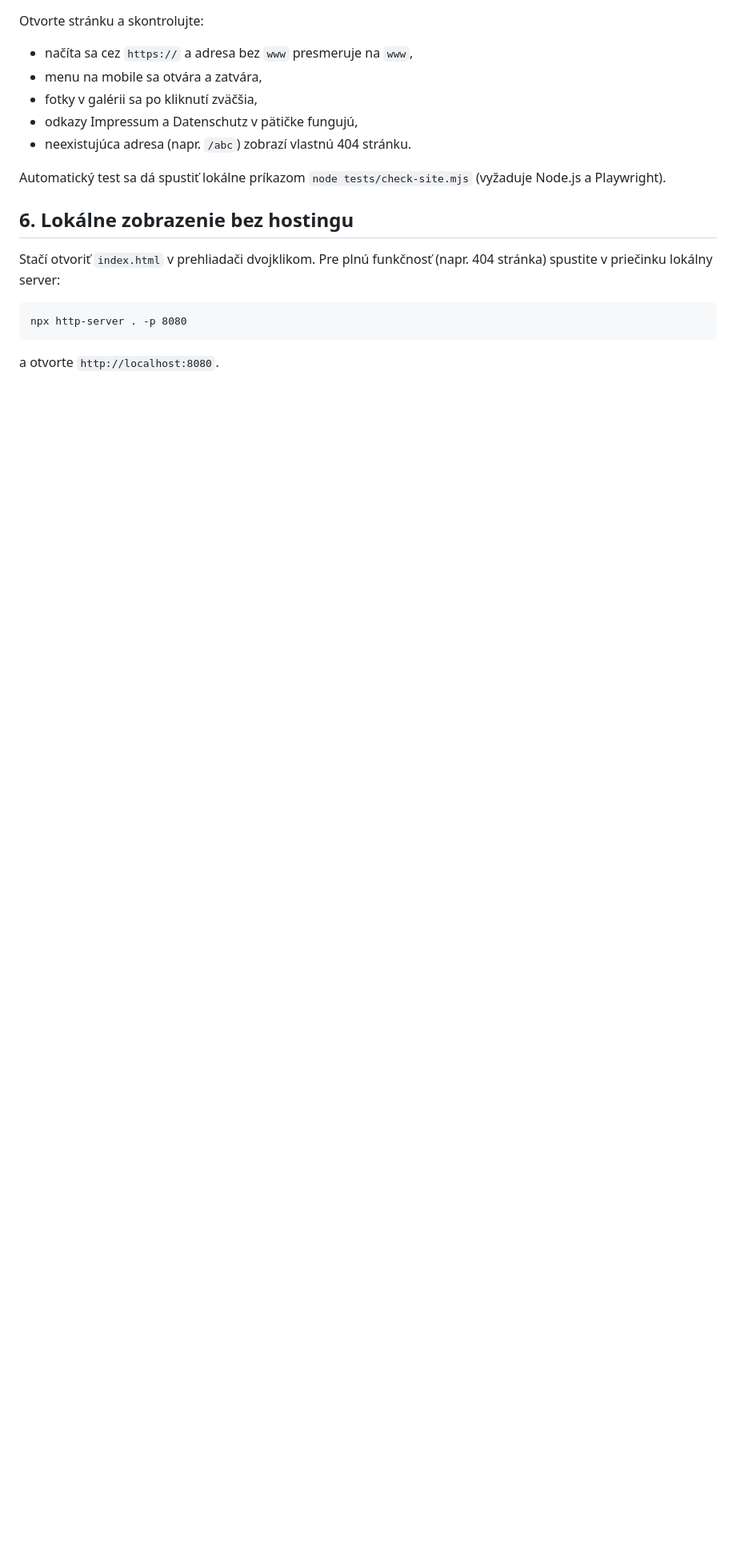
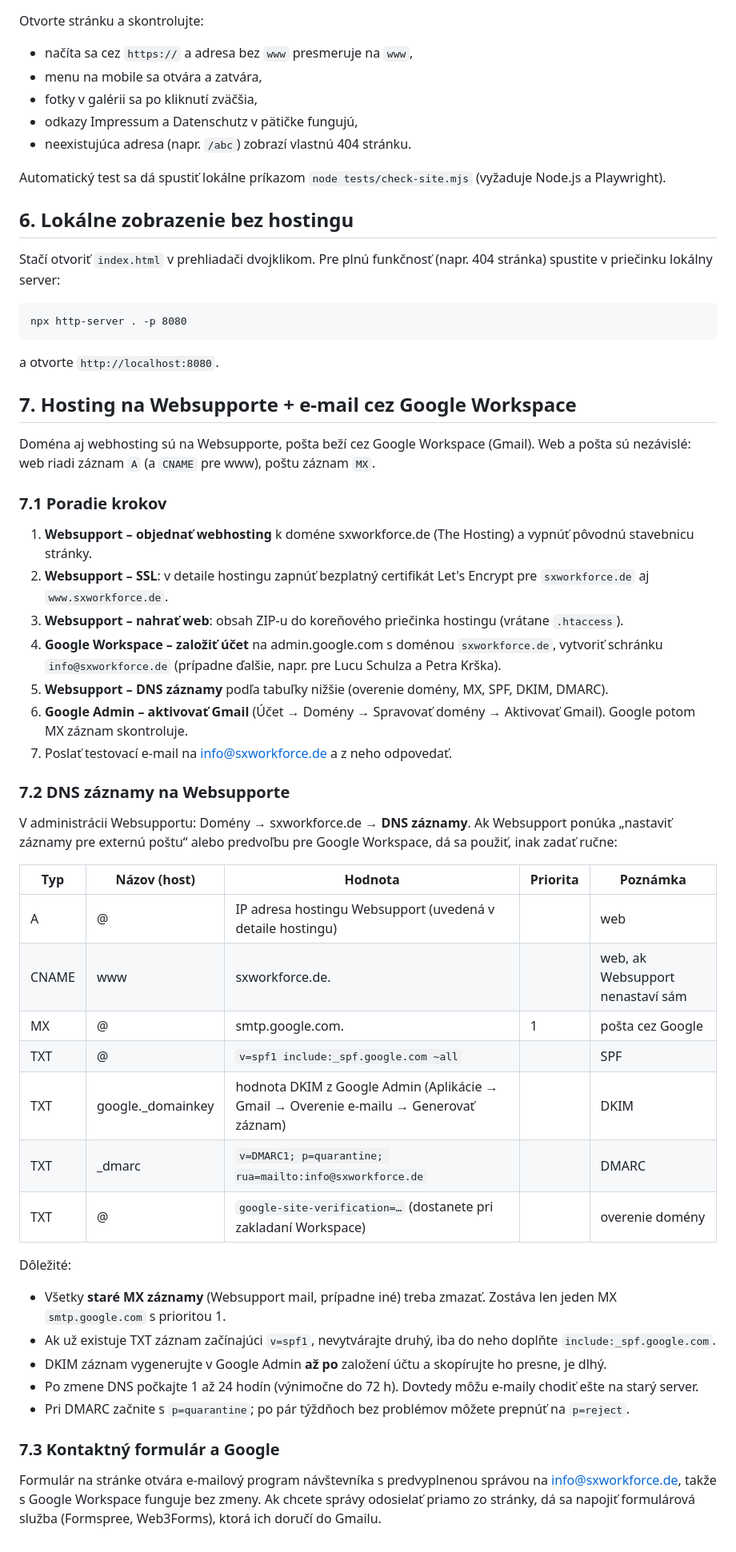
Before and after one commit to Lubo585/Lubo585, a Markdown page: NAVOD-NAHODENIE.md, the part around the change. Shown at 80% size. Drawn GitHub-style; blank space fills up the shorter version.

Commit message:
Anleitung: Websupport-Hosting und Google Workspace E-Mail (DNS-Einträge)
Co-Authored-By: Claude Fable 5.1 <noreply@anthropic.com>
Claude-Session: https://claude.ai/code/session_017fFqarFKaUDir46hUTg9Tr

````diff
--- a/NAVOD-NAHODENIE.md
+++ b/NAVOD-NAHODENIE.md
@@ -61,3 +61,43 @@ npx http-server . -p 8080
 ```
 
 a otvorte `http://localhost:8080`.
+
+## 7. Hosting na Websupporte + e‑mail cez Google Workspace
+
+Doména aj webhosting sú na Websupporte, pošta beží cez Google Workspace (Gmail). Web a pošta sú nezávislé: web riadi záznam `A` (a `CNAME` pre www), poštu záznam `MX`.
+
+### 7.1 Poradie krokov
+
+1. **Websupport – objednať webhosting** k doméne sxworkforce.de (The Hosting) a vypnúť pôvodnú stavebnicu stránky.
+2. **Websupport – SSL**: v detaile hostingu zapnúť bezplatný certifikát Let's Encrypt pre `sxworkforce.de` aj `www.sxworkforce.de`.
+3. **Websupport – nahrať web**: obsah ZIP‑u do koreňového priečinka hostingu (vrátane `.htaccess`).
+4. **Google Workspace – založiť účet** na admin.google.com s doménou `sxworkforce.de`, vytvoriť schránku `info@sxworkforce.de` (prípadne ďalšie, napr. pre Lucu Schulza a Petra Krška).
+5. **Websupport – DNS záznamy** podľa tabuľky nižšie (overenie domény, MX, SPF, DKIM, DMARC).
+6. **Google Admin – aktivovať Gmail** (Účet → Domény → Spravovať domény → Aktivovať Gmail). Google potom MX záznam skontroluje.
+7. Poslať testovací e‑mail na info@sxworkforce.de a z neho odpovedať.
+
+### 7.2 DNS záznamy na Websupporte
+
+V administrácii Websupportu: Domény → sxworkforce.de → **DNS záznamy**. Ak Websupport ponúka „nastaviť záznamy pre externú poštu“ alebo predvoľbu pre Google Workspace, dá sa použiť, inak zadať ručne:
+
+| Typ   | Názov (host) | Hodnota                                                        | Priorita | Poznámka |
+|-------|--------------|----------------------------------------------------------------|----------|----------|
+| A     | @            | IP adresa hostingu Websupport (uvedená v detaile hostingu)     |          | web |
+| CNAME | www          | sxworkforce.de.                                                |          | web, ak Websupport nenastaví sám |
+| MX    | @            | smtp.google.com.                                               | 1        | pošta cez Google |
+| TXT   | @            | `v=spf1 include:_spf.google.com ~all`                          |          | SPF |
+| TXT   | google._domainkey | hodnota DKIM z Google Admin (Aplikácie → Gmail → Overenie e‑mailu → Generovať záznam) | | DKIM |
+| TXT   | _dmarc       | `v=DMARC1; p=quarantine; rua=mailto:info@sxworkforce.de`       |          | DMARC |
+| TXT   | @            | `google-site-verification=…` (dostanete pri zakladaní Workspace) | | overenie domény |
+
+Dôležité:
+
+- Všetky **staré MX záznamy** (Websupport mail, prípadne iné) treba zmazať. Zostáva len jeden MX `smtp.google.com` s prioritou 1.
+- Ak už existuje TXT záznam začínajúci `v=spf1`, nevytvárajte druhý, iba do neho doplňte `include:_spf.google.com`.
+- DKIM záznam vygenerujte v Google Admin **až po** založení účtu a skopírujte ho presne, je dlhý.
+- Po zmene DNS počkajte 1 až 24 hodín (výnimočne do 72 h). Dovtedy môžu e‑maily chodiť ešte na starý server.
+- Pri DMARC začnite s `p=quarantine`; po pár týždňoch bez problémov môžete prepnúť na `p=reject`.
+
+### 7.3 Kontaktný formulár a Google
+
+Formulár na stránke otvára e‑mailový program návštevníka s predvyplnenou správou na info@sxworkforce.de, takže s Google Workspace funguje bez zmeny. Ak chcete správy odosielať priamo zo stránky, dá sa napojiť formulárová služba (Formspree, Web3Forms), ktorá ich doručí do Gmailu.
````
